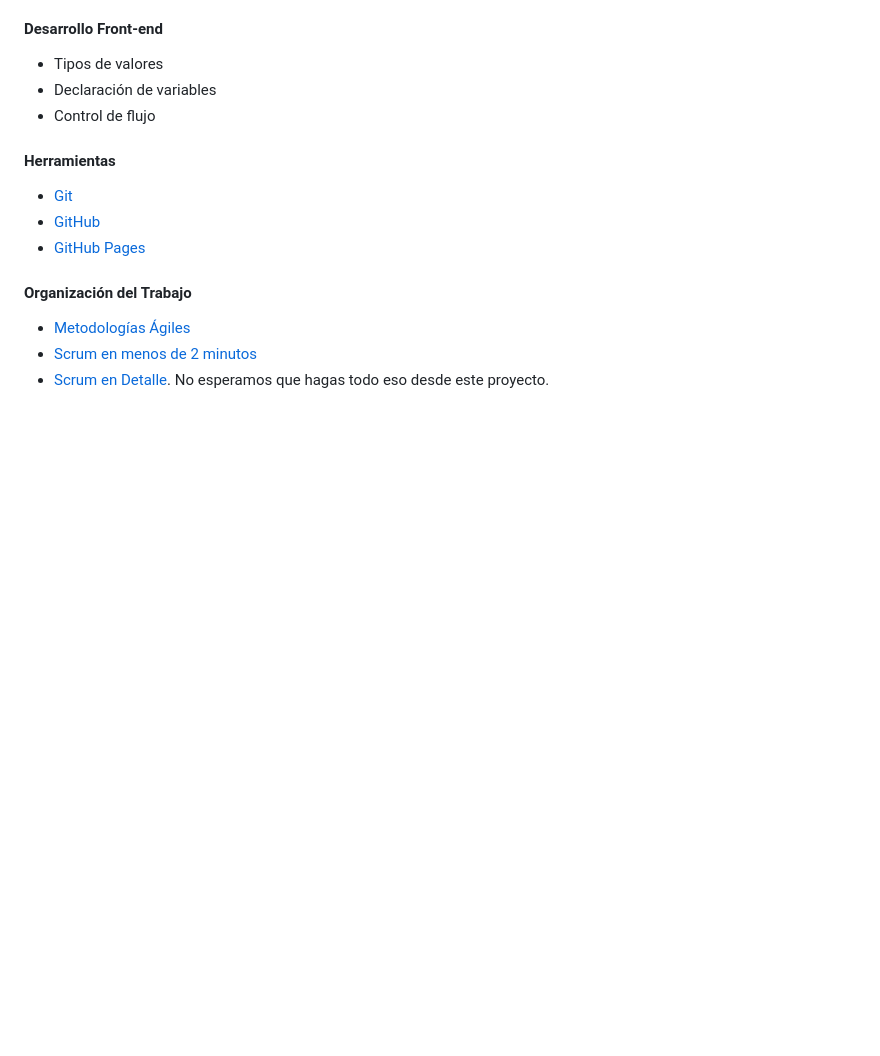
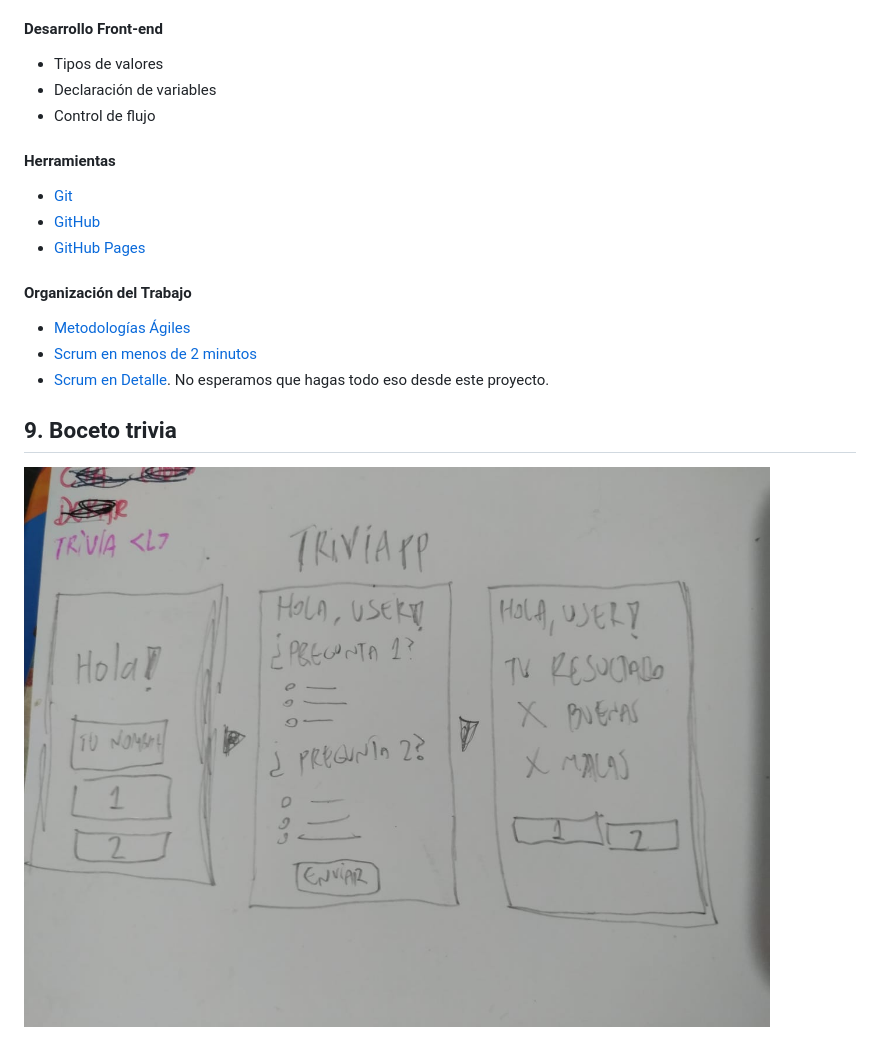
Before and after one commit to santiaguf/trivia, a Markdown page: README.md, the part around the change. Rendered like a GitHub page; pictures changed too: trivia.jpeg (added); blank space fills up the shorter version.

Commit message:
trivia mockup

```diff
--- a/README.md
+++ b/README.md
@@ -211,3 +211,7 @@ funciones que sean necesarias para actualizar el resultado en la pantalla (UI).
 * [Scrum en menos de 2 minutos](https://www.youtube.com/watch?v=TRcReyRYIMg)
 * [Scrum en Detalle](https://youtu.be/nOlwF3HRrAY). No
   esperamos que hagas todo eso desde este proyecto.
+
+## 9. Boceto trivia
+
+![TRIVIA](trivia.jpeg)
```
